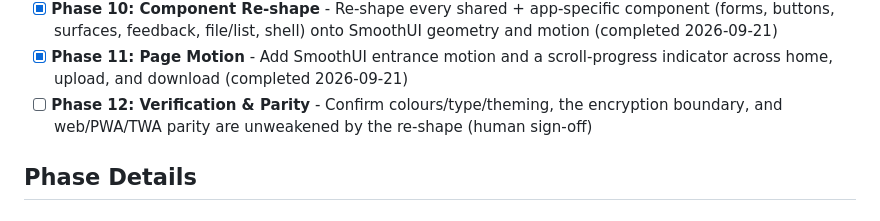
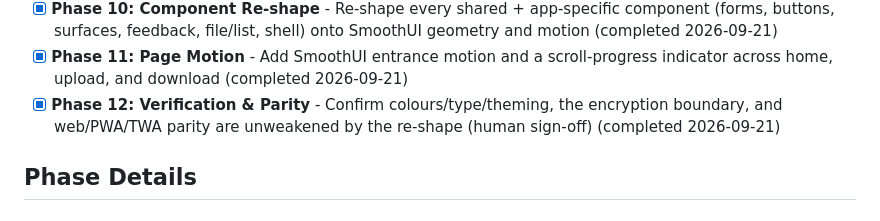
Before and after one commit to legoshin/gemba-filesend, a Markdown page: .planning/ROADMAP.md, the part around the change. GitHub-like rendering.

Commit message:
docs(12): Phase 12 complete — human sign-off received; milestone v1.1 verified

```diff
--- a/.planning/ROADMAP.md
+++ b/.planning/ROADMAP.md
@@ -22,7 +22,7 @@ Decimal phases appear between their surrounding integers in numeric order.
 - [x] **Phase 9: SmoothUI Foundation** - Install `motion` + build the shared shape/motion utility layer, reduced-motion handling, and document the new shape + motion language (completed 2026-09-21)
 - [x] **Phase 10: Component Re-shape** - Re-shape every shared + app-specific component (forms, buttons, surfaces, feedback, file/list, shell) onto SmoothUI geometry and motion (completed 2026-09-21)
 - [x] **Phase 11: Page Motion** - Add SmoothUI entrance motion and a scroll-progress indicator across home, upload, and download (completed 2026-09-21)
-- [ ] **Phase 12: Verification & Parity** - Confirm colours/type/theming, the encryption boundary, and web/PWA/TWA parity are unweakened by the re-shape (human sign-off)
+- [x] **Phase 12: Verification & Parity** - Confirm colours/type/theming, the encryption boundary, and web/PWA/TWA parity are unweakened by the re-shape (human sign-off) (completed 2026-09-21)
 
 ## Phase Details
 
```
Also changed, not shown: .planning/REQUIREMENTS.md (+3 -3 lines), 1 other file.
